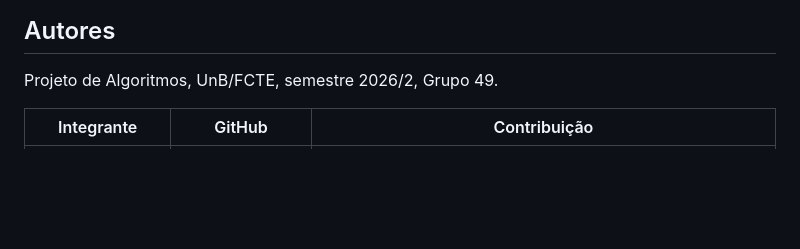
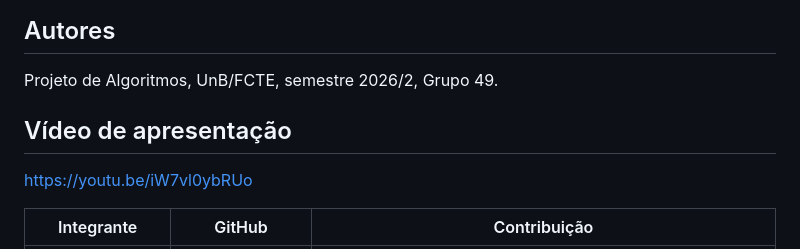
Before and after one commit to projeto-de-algoritmos-2026/G49_Greedy_PA-26.2, a Markdown page: README.md, the part around the change. GitHub-like rendering; blank space fills up the shorter version.

Commit message:
Add presentation video link to README
Added a presentation video link to the README.

```diff
--- a/README.md
+++ b/README.md
@@ -360,6 +360,12 @@ sem dependências externas.
 
 Projeto de Algoritmos, UnB/FCTE, semestre 2026/2, Grupo 49.
 
+## Vídeo de apresentação
+
+https://youtu.be/iW7vl0ybRUo
+
+
+
 | Integrante                       | GitHub                                         | Contribuição |
 | -------------------------------- | ---------------------------------------------- | ------------ |
 | Samuel Rodrigues Viana Lobo      | [@Samuelvlobo](https://github.com/Samuelvlobo) | Interface e dados: versão inicial da página, separação em `style.css`, `dados.js` e `app.js`, ajustes para celular e mensagens de rota inviável; seções *Como rodar* e *Limitações* |
```
